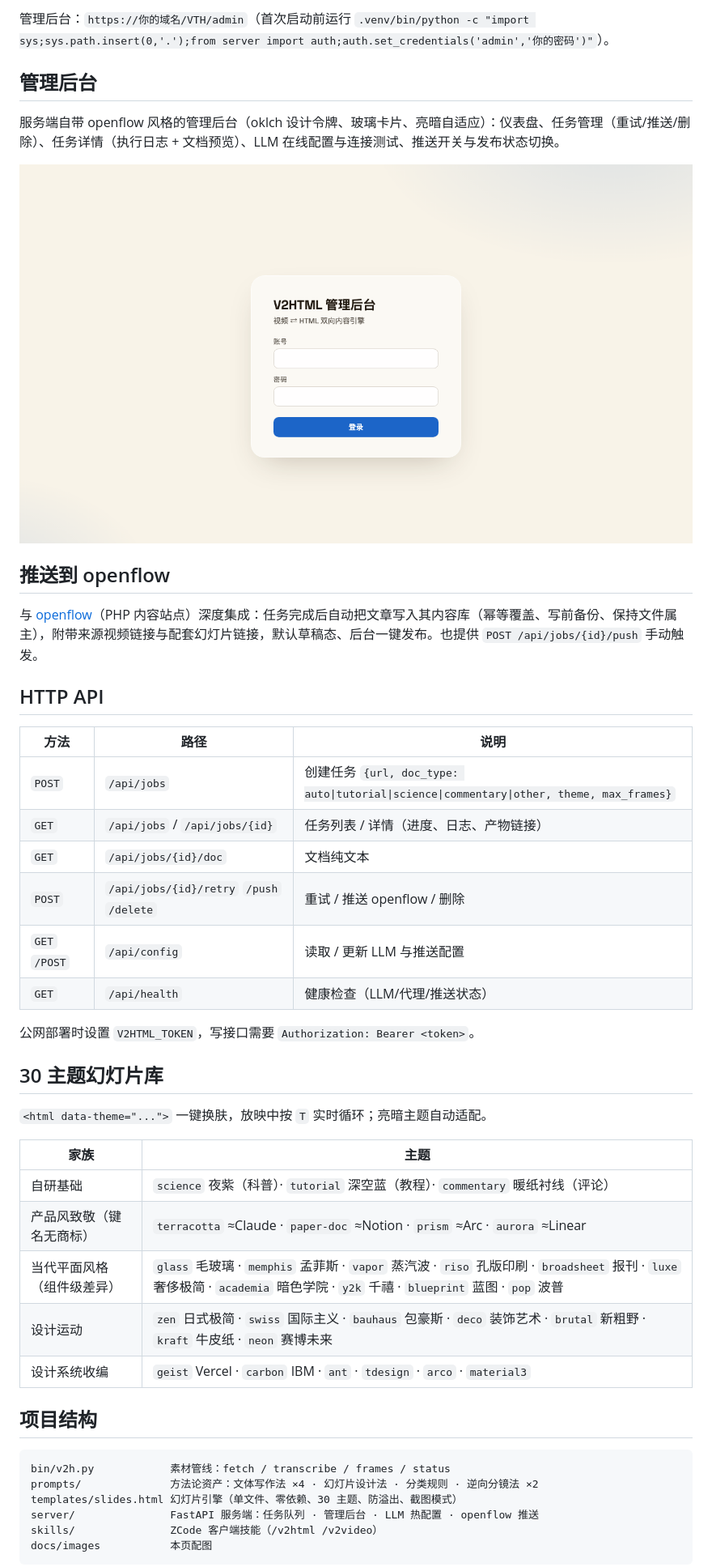
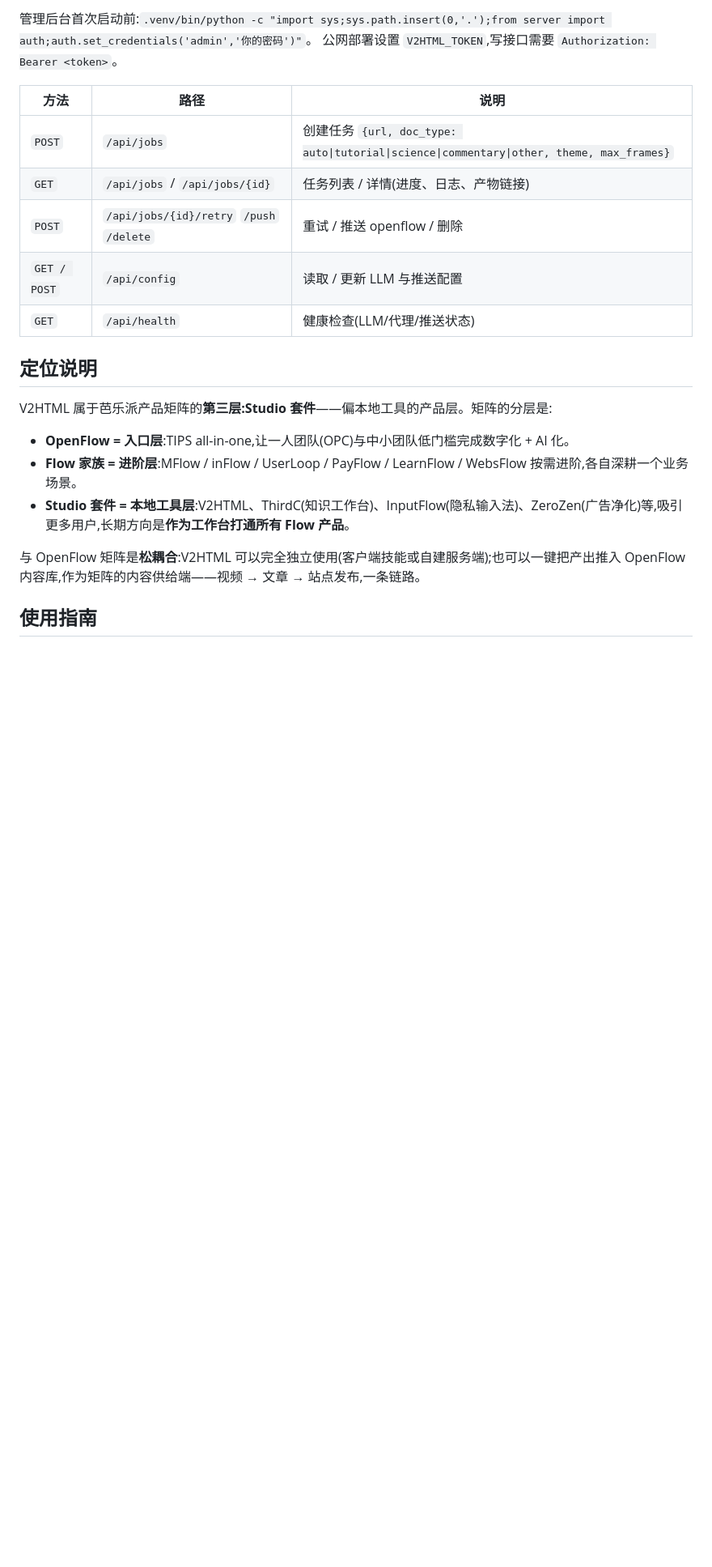
Before and after one commit to sevenaaaaaaaaa/V2HTML, a Markdown page: README.md, the part around one of its changes. Shown at 81% size. Drawn GitHub-style; folded sections open; blank space fills up the shorter version.

````diff
--- a/README.md
+++ b/README.md
@@ -128,53 +95,27 @@ ProxyPassReverse /VTH/ http://127.0.0.1:8410/' > /www/server/panel/vhost/apache/
 ```
 
-管理后台：`https://你的域名/VTH/admin`（首次启动前运行
-`.venv/bin/python -c "import sys;sys.path.insert(0,'.');from server import auth;auth.set_credentials('admin','你的密码')"`）。
-
-</details>
-
-## 管理后台
-
-服务端自带 openflow 风格的管理后台（oklch 设计令牌、玻璃卡片、亮暗自适应）：仪表盘、任务管理（重试/推送/删除）、任务详情（执行日志 + 文档预览）、LLM 在线配置与连接测试、推送开关与发布状态切换。
-
-![管理后台登录](docs/images/admin-login.png)
-
-## 推送到 openflow
-
-与 [openflow](https://github.com/sevenaaaaaaaaa/openflow)（PHP 内容站点）深度集成：任务完成后自动把文章写入其内容库（幂等覆盖、写前备份、保持文件属主），附带来源视频链接与配套幻灯片链接，默认草稿态、后台一键发布。也提供 `POST /api/jobs/{id}/push` 手动触发。
-
-## HTTP API
+管理后台首次启动前:`.venv/bin/python -c "import sys;sys.path.insert(0,'.');from server import auth;auth.set_credentials('admin','你的密码')"`。
+公网部署设置 `V2HTML_TOKEN`,写接口需要 `Authorization: Bearer <token>`。
 
 | 方法 | 路径 | 说明 |
 |---|---|---|
 | `POST` | `/api/jobs` | 创建任务 `{url, doc_type: auto\|tutorial\|science\|commentary\|other, theme, max_frames}` |
-| `GET` | `/api/jobs` / `/api/jobs/{id}` | 任务列表 / 详情（进度、日志、产物链接） |
-| `GET` | `/api/jobs/{id}/doc` | 文档纯文本 |
+| `GET` | `/api/jobs` / `/api/jobs/{id}` | 任务列表 / 详情(进度、日志、产物链接) |
 | `POST` | `/api/jobs/{id}/retry` `/push` `/delete` | 重试 / 推送 openflow / 删除 |
-| `GET` `/POST` | `/api/config` | 读取 / 更新 LLM 与推送配置 |
-| `GET` | `/api/health` | 健康检查（LLM/代理/推送状态） |
+| `GET / POST` | `/api/config` | 读取 / 更新 LLM 与推送配置 |
+| `GET` | `/api/health` | 健康检查(LLM/代理/推送状态) |
 
-公网部署时设置 `V2HTML_TOKEN`，写接口需要 `Authorization: Bearer <token>`。
+</details>
 
-## 30 主题幻灯片库
+## 定位说明
 
-`<html data-theme="...">` 一键换肤，放映中按 `T` 实时循环；亮暗主题自动适配。
+V2HTML 属于芭乐派产品矩阵的**第三层:Studio 套件**——偏本地工具的产品层。矩阵的分层是:
 
-| 家族 | 主题 |
-|---|---|
-| 自研基础 | `science` 夜紫（科普）· `tutorial` 深空蓝（教程）· `commentary` 暖纸衬线（评论） |
-| 产品风致敬（键名无商标） | `terracotta` ≈Claude · `paper-doc` ≈Notion · `prism` ≈Arc · `aurora` ≈Linear |
-| 当代平面风格（组件级差异） | `glass` 毛玻璃 · `memphis` 孟菲斯 · `vapor` 蒸汽波 · `riso` 孔版印刷 · `broadsheet` 报刊 · `luxe` 奢侈极简 · `academia` 暗色学院 · `y2k` 千禧 · `blueprint` 蓝图 · `pop` 波普 |
-| 设计运动 | `zen` 日式极简 · `swiss` 国际主义 · `bauhaus` 包豪斯 · `deco` 装饰艺术 · `brutal` 新粗野 · `kraft` 牛皮纸 · `neon` 赛博未来 |
-| 设计系统收编 | `geist` Vercel · `carbon` IBM · `ant` · `tdesign` · `arco` · `material3` |
+- **OpenFlow = 入口层**:TIPS all-in-one,让一人团队(OPC)与中小团队低门槛完成数字化 + AI 化。
+- **Flow 家族 = 进阶层**:MFlow / inFlow / UserLoop / PayFlow / LearnFlow / WebsFlow 按需进阶,各自深耕一个业务场景。
+- **Studio 套件 = 本地工具层**:V2HTML、ThirdC(知识工作台)、InputFlow(隐私输入法)、ZeroZen(广告净化)等,吸引更多用户,长期方向是**作为工作台打通所有 Flow 产品**。
 
-## 项目结构
+与 OpenFlow 矩阵是**松耦合**:V2HTML 可以完全独立使用(客户端技能或自建服务端);也可以一键把产出推入 OpenFlow 内容库,作为矩阵的内容供给端——视频 → 文章 → 站点发布,一条链路。
 
-```
-bin/v2h.py            素材管线：fetch / transcribe / frames / status
-prompts/              方法论资产：文体写作法 ×4 · 幻灯片设计法 · 分类规则 · 逆向分镜法 ×2
-templates/slides.html 幻灯片引擎（单文件、零依赖、30 主题、防溢出、截图模式）
-server/               FastAPI 服务端：任务队列 · 管理后台 · LLM 热配置 · openflow 推送
-skills/               ZCode 客户端技能（/v2html /v2video）
-docs/images           本页配图
-```
+## 使用指南
 
````
Also changed, not shown: other parts of README.md (+41 -73 lines).
